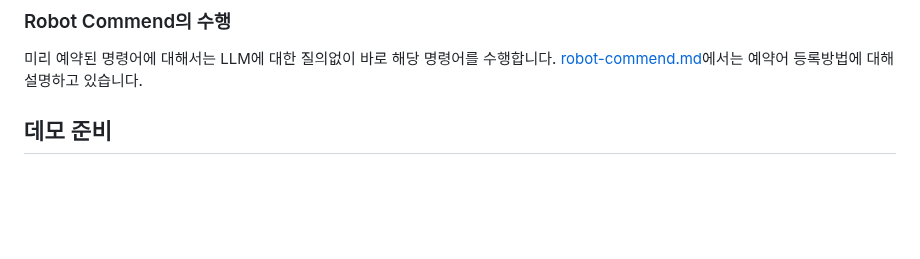
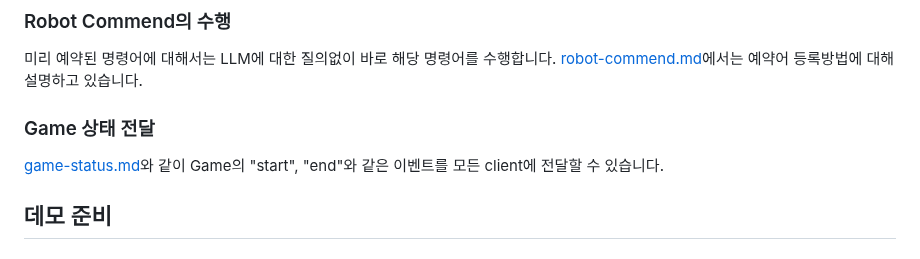
Before and after one commit to kyopark2014/demo-robo-soulmate, a Markdown page: README.md, the part around the change. Drawn GitHub-style; blank space fills up the shorter version.

```diff
--- a/README.md
+++ b/README.md
@@ -33,6 +33,11 @@ Photo Booth에서는 Stable Diffusion 이미지를 생성합니다. 상세한
 
 미리 예약된 명령어에 대해서는 LLM에 대한 질의없이 바로 해당 명령어를 수행합니다. [robot-commend.md](https://github.com/kyopark2014/demo-ai-dansing-robot/blob/main/robot-commend.md)에서는 예약어 등록방법에 대해 설명하고 있습니다.
 
+
+### Game 상태 전달
+
+[game-status.md](./game-status.md)와 같이 Game의 "start", "end"와 같은 이벤트를 모든 client에 전달할 수 있습니다.
+
 ## 데모 준비
 
 ### 사전 준비 사항
```
